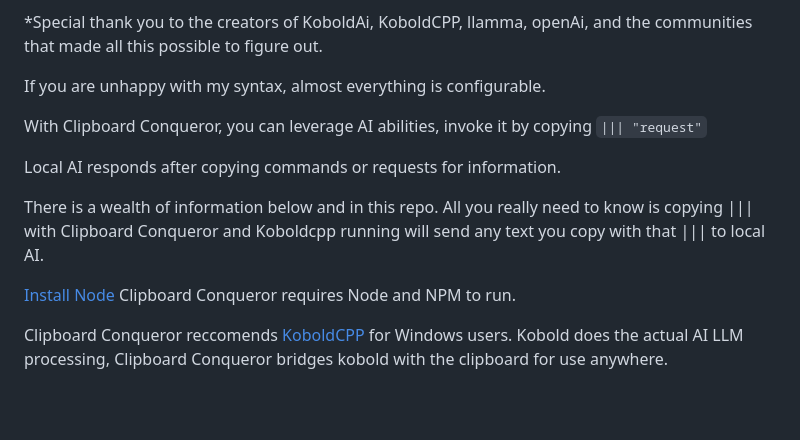
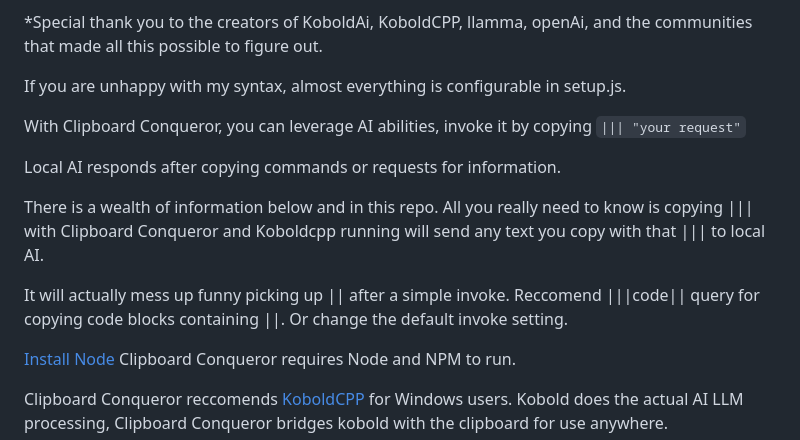
Before and after one commit to aseichter2007/ClipboardConqueror, a Markdown page: readme.md, the part around the change. Drawn GitHub-style; blank space fills up the shorter version.

Commit message:
updated readme, fixed invoke limit overflows

```diff
--- a/readme.md
+++ b/readme.md
@@ -7,14 +7,16 @@ Provided you are using local AI, CC is a data secure alternative integration pro
 
 *Special thank you to the creators of KoboldAi, KoboldCPP, llamma, openAi, and the communities that made all this possible to figure out.
 
-If you are unhappy with my syntax, almost everything is configurable.
+If you are unhappy with my syntax, almost everything is configurable in setup.js.
 
-With Clipboard Conqueror, you can leverage AI abilities, invoke it by copying `||| "request"`
+With Clipboard Conqueror, you can leverage AI abilities, invoke it by copying `||| "your request"`
 
 Local AI responds after copying commands or requests for information.
 
 There is a wealth of information below and in this repo.
 All you really need to know is copying ||| with Clipboard Conqueror and Koboldcpp running will send any text you copy with that ||| to local AI.
+
+It will actually mess up funny picking up || after a simple invoke.  Reccomend |||code|| query for copying code blocks containing ||. Or change the default invoke setting.
 
 [Install Node](https://nodejs.org/) Clipboard Conqueror requires Node and NPM to run.
 
```
